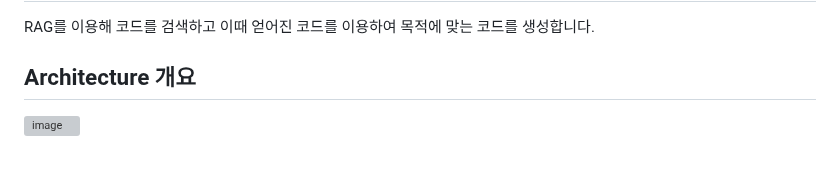
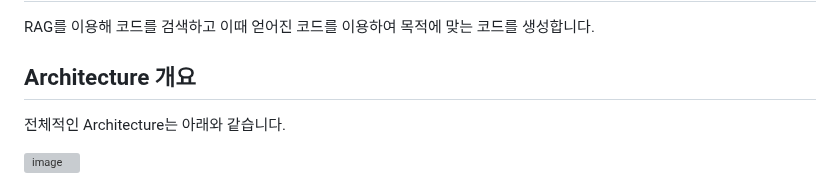
Before and after one commit to kyopark2014/rag-code-generation, a Markdown page: README.md, the part around one of its changes. Drawn GitHub-style; blank space fills up the shorter version; grey boxes are pictures that could not be loaded.

```diff
--- a/README.md
+++ b/README.md
@@ -5,5 +5,7 @@ RAG를 이용해 코드를 검색하고 이때 얻어진 코드를 이용하여
 
 ## Architecture 개요
 
+전체적인 Architecture는 아래와 같습니다.
+
 ![image](https://github.com/kyopark2014/rag-code-generation/assets/52392004/d4ed59d7-db4f-4503-9b93-90df3035d93c)
 
```
Also changed, not shown: other parts of README.md (+3 -0 lines).
